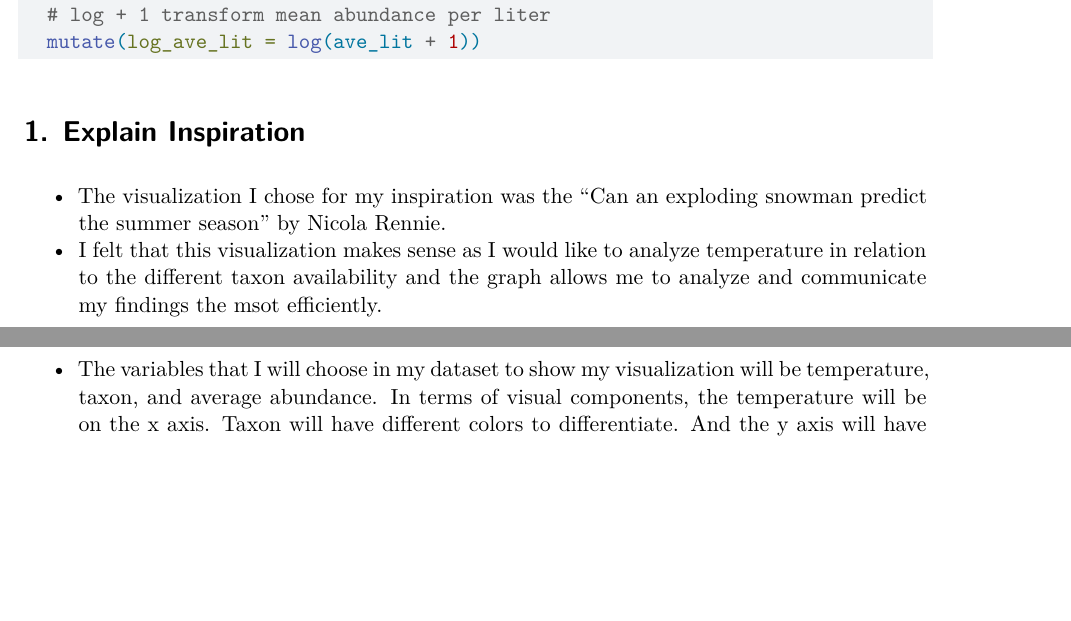
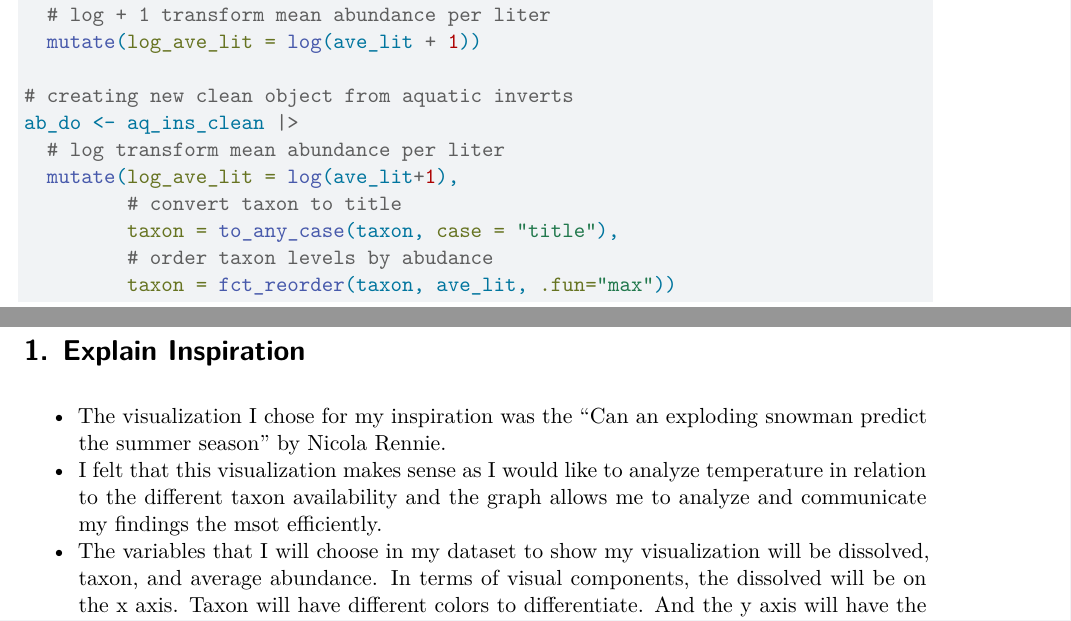
Before and after one commit to minhtringo2004-cloud/Intermediate-elective-2-mtn, a Quarto document (code/intermediate_elective_2.qmd): two parts of pages 4 and 5 of 10, joined at a grey line, cut so that both start at the same text, the shorter picture padded with empty space. Rendered offline with R 4.5, knitr and Pandoc in place of Quarto, then LaTeX, with nearby package versions; some code elsewhere in the file could not run offline; column names are cleaned by a stand-in for the janitor package.

Commit message:
revised frame to focus on DO instead of temperature; revised imported code for graph

````diff
--- a/code/intermediate_elective_2.qmd
+++ b/code/intermediate_elective_2.qmd
@@ -146,6 +146,15 @@ copepods_df <- aq_ins_clean |>
   filter(taxon == "copepod") |>
   # log + 1 transform mean abundance per liter
   mutate(log_ave_lit = log(ave_lit + 1))
+
+# creating new clean object from aquatic inverts
+ab_do <- aq_ins_clean |>
+  # log transform mean abundance per liter
+  mutate(log_ave_lit = log(ave_lit+1),
+         # convert taxon to title
+         taxon = to_any_case(taxon, case = "title"),
+         # order taxon levels by abudance
+         taxon = fct_reorder(taxon, ave_lit, .fun="max"))
 ```
 
 # 1. Explain Inspiration
@@ -155,8 +164,8 @@ snowman predict the summer season" by Nicola Rennie.
 temperature in relation to the different taxon availability and the
 graph allows me to analyze and communicate my findings the msot efficiently.
 - The variables that I will choose in my dataset to show my visualization
-will be temperature, taxon, and average abundance. In terms of visual
-components, the temperature will be on the x axis. Taxon will have different
+will be dissolved, taxon, and average abundance. In terms of visual
+components, the dissolved will be on the x axis. Taxon will have different
 colors to differentiate. And the y axis will have the average abundance.
 
 # 2. Plan figure
````
Also changed, not shown: code/intermediate_elective_2.qmd (16 more changed lines).
